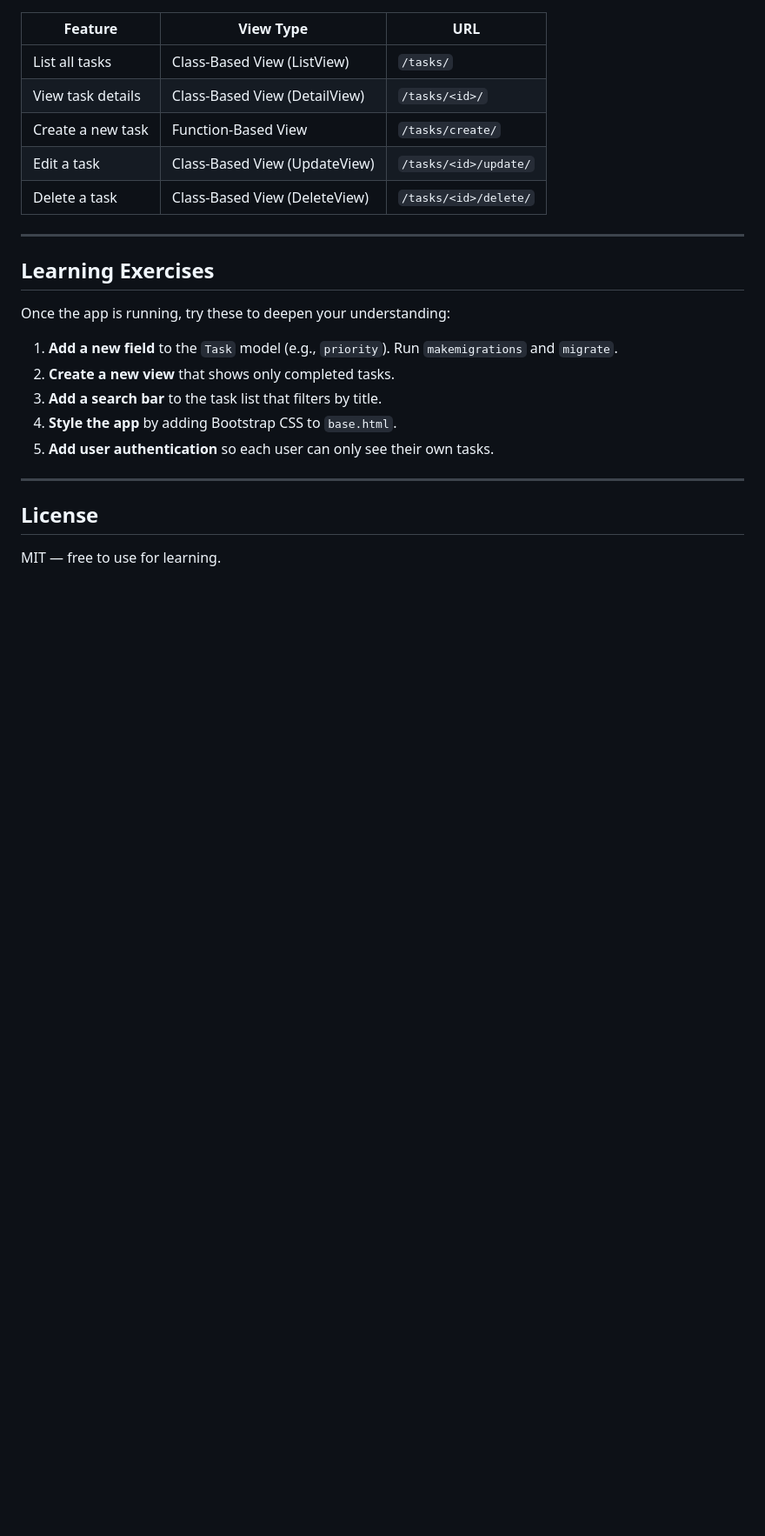
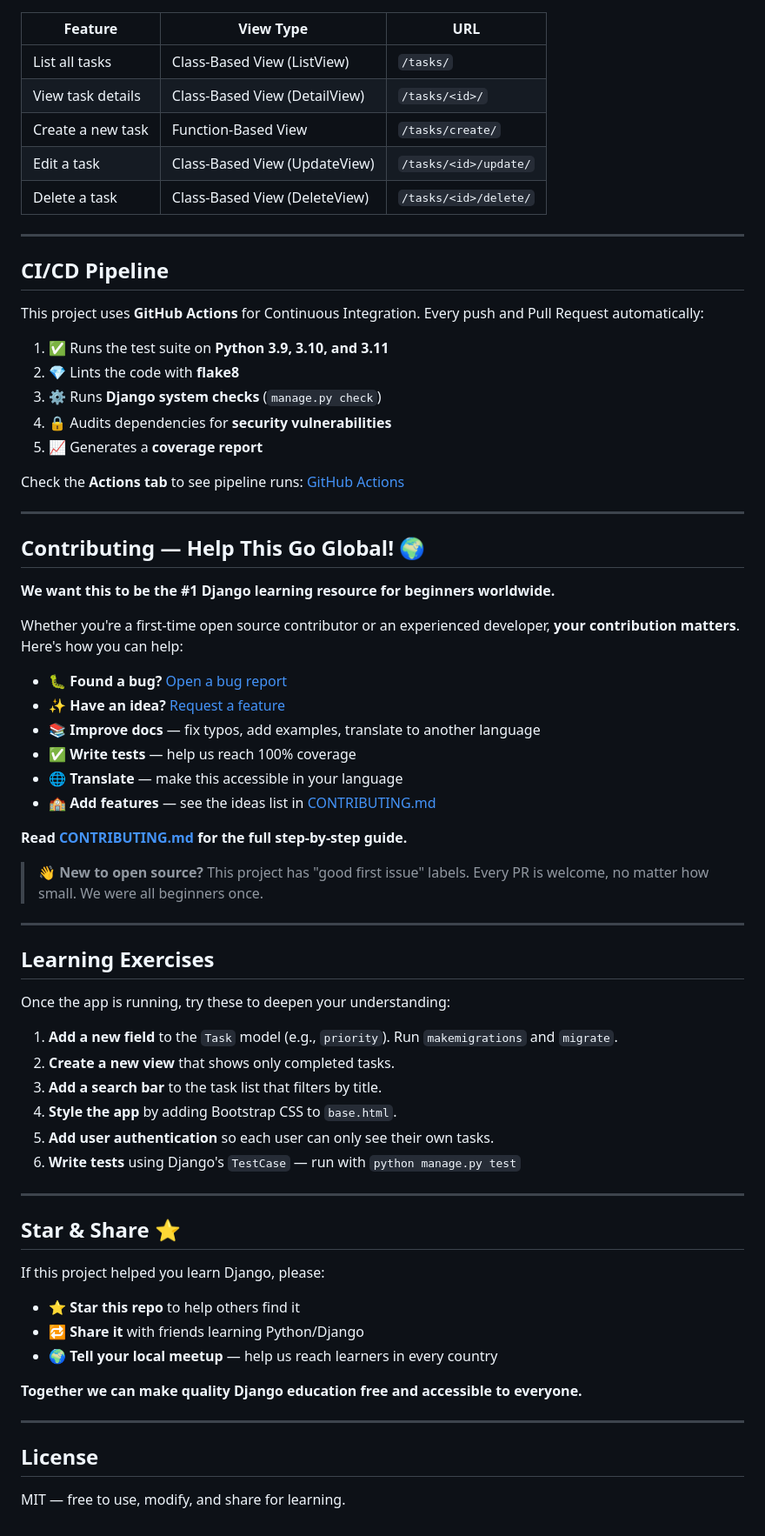
Before and after one commit to arunb-lab/django-task-manager, a Markdown page: README.md, the part around one of its changes. Shown at 87% size. Drawn GitHub-style; blank space fills up the shorter version.

Commit message:
Update README: add CI badge, Contributing section, global call-to-action
Added badges for CI, Python, Django, and contributors. Updated contributing guidelines and CI/CD pipeline details.

```diff
--- a/README.md
+++ b/README.md
@@ -184,6 +187,39 @@ Open your browser and visit:
 
 ---
 
+## CI/CD Pipeline
+
+This project uses **GitHub Actions** for Continuous Integration. Every push and Pull Request automatically:
+
+1. ✅ Runs the test suite on **Python 3.9, 3.10, and 3.11**
+2. 💎 Lints the code with **flake8**
+3. ⚙️ Runs **Django system checks** (`manage.py check`)
+4. 🔒 Audits dependencies for **security vulnerabilities**
+5. 📈 Generates a **coverage report**
+
+Check the **Actions tab** to see pipeline runs: [GitHub Actions](https://github.com/arunb-lab/django-task-manager/actions)
+
+---
+
+## Contributing — Help This Go Global! 🌍
+
+**We want this to be the #1 Django learning resource for beginners worldwide.**
+
+Whether you're a first-time open source contributor or an experienced developer, **your contribution matters**. Here's how you can help:
+
+- 🐛 **Found a bug?** [Open a bug report](https://github.com/arunb-lab/django-task-manager/issues/new?template=bug_report.md)
+- ✨ **Have an idea?** [Request a feature](https://github.com/arunb-lab/django-task-manager/issues/new?template=feature_request.md)
+- 📚 **Improve docs** — fix typos, add examples, translate to another language
+- ✅ **Write tests** — help us reach 100% coverage
+- 🌐 **Translate** — make this accessible in your language
+- 🏫 **Add features** — see the ideas list in [CONTRIBUTING.md](CONTRIBUTING.md)
+
+**Read [CONTRIBUTING.md](CONTRIBUTING.md) for the full step-by-step guide.**
+
+> 👋 **New to open source?** This project has "good first issue" labels. Every PR is welcome, no matter how small. We were all beginners once.
+
+---
+
 ## Learning Exercises
 
 Once the app is running, try these to deepen your understanding:
@@ -193,9 +229,22 @@ Once the app is running, try these to deepen your understanding:
 3. **Add a search bar** to the task list that filters by title.
 4. **Style the app** by adding Bootstrap CSS to `base.html`.
 5. **Add user authentication** so each user can only see their own tasks.
+6. **Write tests** using Django's `TestCase` — run with `python manage.py test`
+
+---
+
+## Star & Share ⭐
+
+If this project helped you learn Django, please:
+
+- ⭐ **Star this repo** to help others find it
+- 🔁 **Share it** with friends learning Python/Django
+- 🌍 **Tell your local meetup** — help us reach learners in every country
+
+**Together we can make quality Django education free and accessible to everyone.**
 
 ---
 
 ## License
 
-MIT — free to use for learning.
+MIT — free to use, modify, and share for learning.
```
Also changed, not shown: other parts of README.md (+18 -15 lines).
